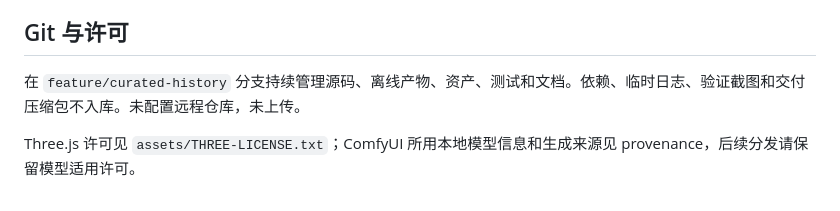
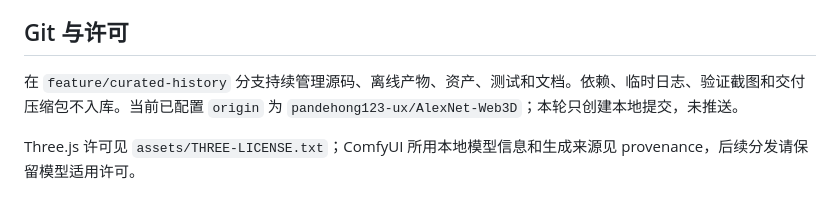
Before and after one commit to pandehong123-ux/AlexNet-Web3D, a Markdown page: README.md, the part around the change. GitHub-like rendering.

Commit message:
docs: record configured remote and local delivery status

```diff
--- a/README.md
+++ b/README.md
@@ -82,6 +82,6 @@ npm run build
 
 ## Git 与许可
 
-在 `feature/curated-history` 分支持续管理源码、离线产物、资产、测试和文档。依赖、临时日志、验证截图和交付压缩包不入库。未配置远程仓库，未上传。
+在 `feature/curated-history` 分支持续管理源码、离线产物、资产、测试和文档。依赖、临时日志、验证截图和交付压缩包不入库。当前已配置 `origin` 为 `pandehong123-ux/AlexNet-Web3D`；本轮只创建本地提交，未推送。
 
 Three.js 许可见 `assets/THREE-LICENSE.txt`；ComfyUI 所用本地模型信息和生成来源见 provenance，后续分发请保留模型适用许可。
```
